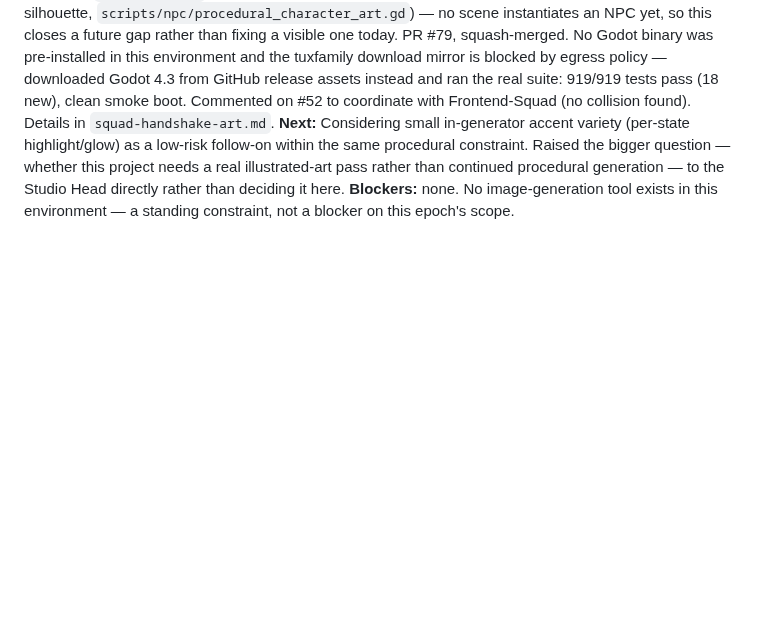
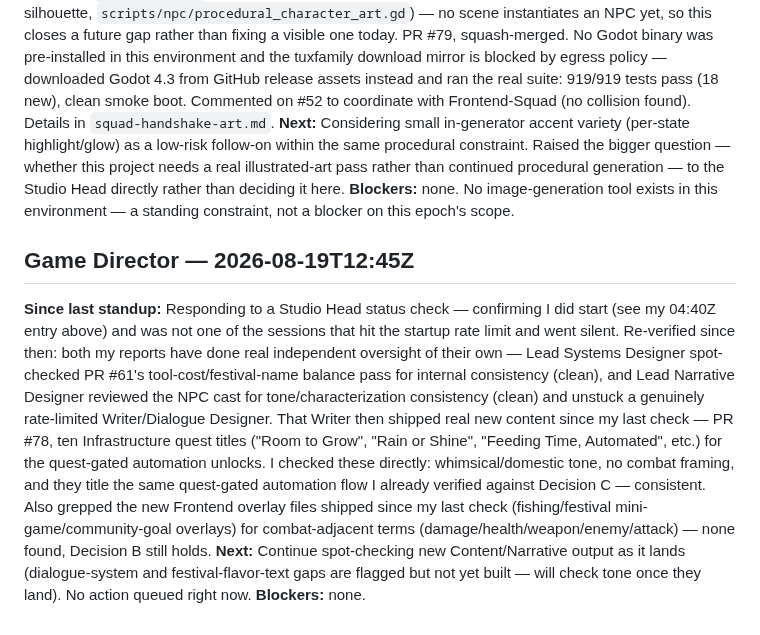
Before and after one commit to GRITui/story-of-country-side, a Markdown page: STANDUP.md, the part around the change. GitHub-like rendering; blank space fills up the shorter version.

Commit message:
Game Director: respond to Studio Head status check
Confirm the brief was already run last round; re-verified new Writer
(PR #78 quest titles) and Frontend overlay output against Decisions
A/B/C — still clean, nothing to escalate.

```diff
--- a/STANDUP.md
+++ b/STANDUP.md
@@ -119,3 +119,8 @@ Nothing found needing correction this round. My two reports (Lead Systems Design
 **Since last standup:** First epoch. Replaced the flat-color placeholder tileset all four world scenes (FarmScene/RanchScene/ForageScene/MineScene) shared with a real procedural generator — alpha-masked isometric diamonds, directional shading, edge outline, speckle-grain texture — via `ProceduralTileArt` (`scripts/world/procedural_tile_art.gd`), a drop-in for each scene's `_build_placeholder_tileset()` with the same atlas addressing, so no signal/interaction logic changed. Also gave `NPCController` its first-ever visual representation (a deterministic-per-name humanoid silhouette, `scripts/npc/procedural_character_art.gd`) — no scene instantiates an NPC yet, so this closes a future gap rather than fixing a visible one today. PR #79, squash-merged. No Godot binary was pre-installed in this environment and the tuxfamily download mirror is blocked by egress policy — downloaded Godot 4.3 from GitHub release assets instead and ran the real suite: 919/919 tests pass (18 new), clean smoke boot. Commented on #52 to coordinate with Frontend-Squad (no collision found). Details in `squad-handshake-art.md`.
 **Next:** Considering small in-generator accent variety (per-state highlight/glow) as a low-risk follow-on within the same procedural constraint. Raised the bigger question — whether this project needs a real illustrated-art pass rather than continued procedural generation — to the Studio Head directly rather than deciding it here.
 **Blockers:** none. No image-generation tool exists in this environment — a standing constraint, not a blocker on this epoch's scope.
+
+## Game Director — 2026-08-19T12:45Z
+**Since last standup:** Responding to a Studio Head status check — confirming I did start (see my 04:40Z entry above) and was not one of the sessions that hit the startup rate limit and went silent. Re-verified since then: both my reports have done real independent oversight of their own — Lead Systems Designer spot-checked PR #61's tool-cost/festival-name balance pass for internal consistency (clean), and Lead Narrative Designer reviewed the NPC cast for tone/characterization consistency (clean) and unstuck a genuinely rate-limited Writer/Dialogue Designer. That Writer then shipped real new content since my last check — PR #78, ten Infrastructure quest titles ("Room to Grow", "Rain or Shine", "Feeding Time, Automated", etc.) for the quest-gated automation unlocks. I checked these directly: whimsical/domestic tone, no combat framing, and they title the same quest-gated automation flow I already verified against Decision C — consistent. Also grepped the new Frontend overlay files shipped since my last check (fishing/festival mini-game/community-goal overlays) for combat-adjacent terms (damage/health/weapon/enemy/attack) — none found, Decision B still holds.
+**Next:** Continue spot-checking new Content/Narrative output as it lands (dialogue-system and festival-flavor-text gaps are flagged but not yet built — will check tone once they land). No action queued right now.
+**Blockers:** none.
```
